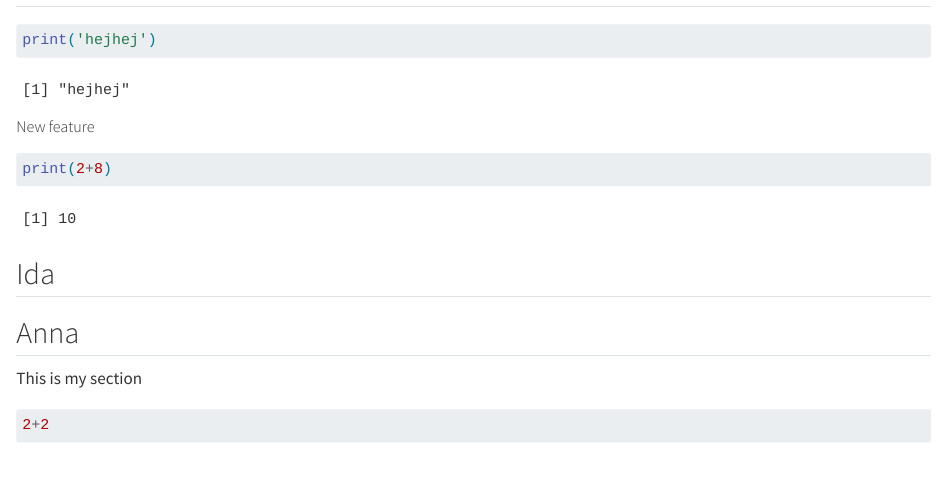
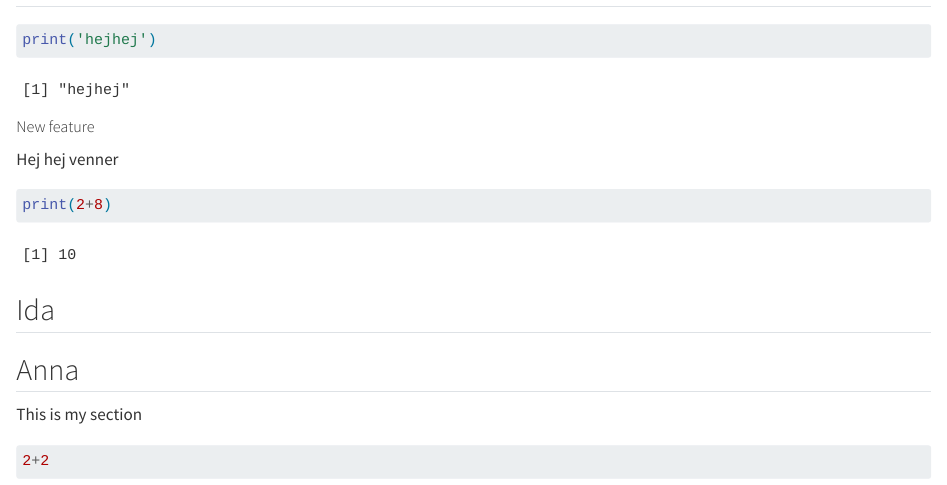
Before and after one commit to rforbiodatascience24/group22, a Quarto document (group_document.qmd): the page in a window 1100 px wide, from its top. Rendered offline with R 4.5, knitr and Pandoc in place of Quarto, with nearby package versions.

Commit message:
New feature

````diff
--- a/group_document.qmd
+++ b/group_document.qmd
@@ -5,6 +5,8 @@ print('hejhej')
 ```
 
 ##### New feature
+
+Hej hej venner
 
 ```{r}
 print(2+8)
````
